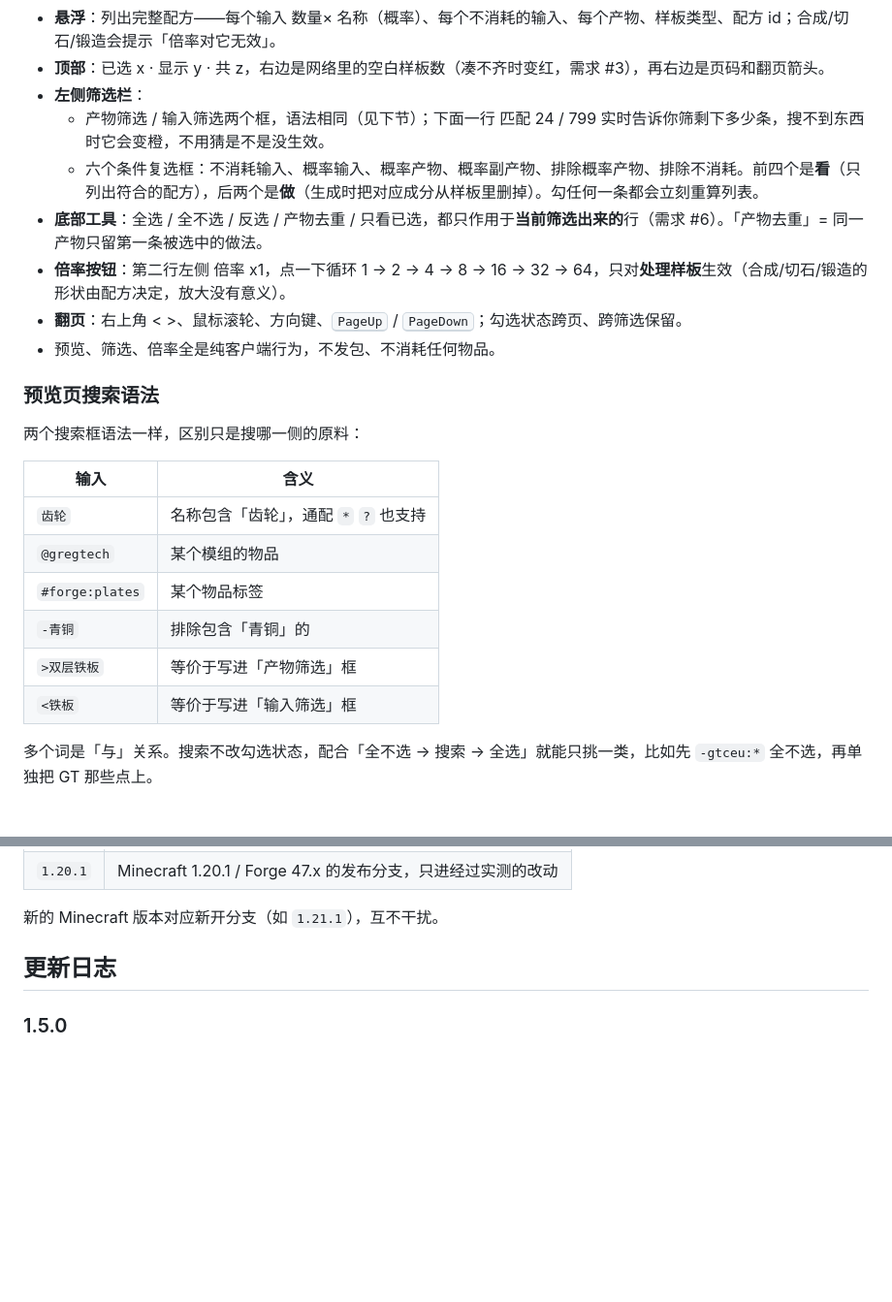
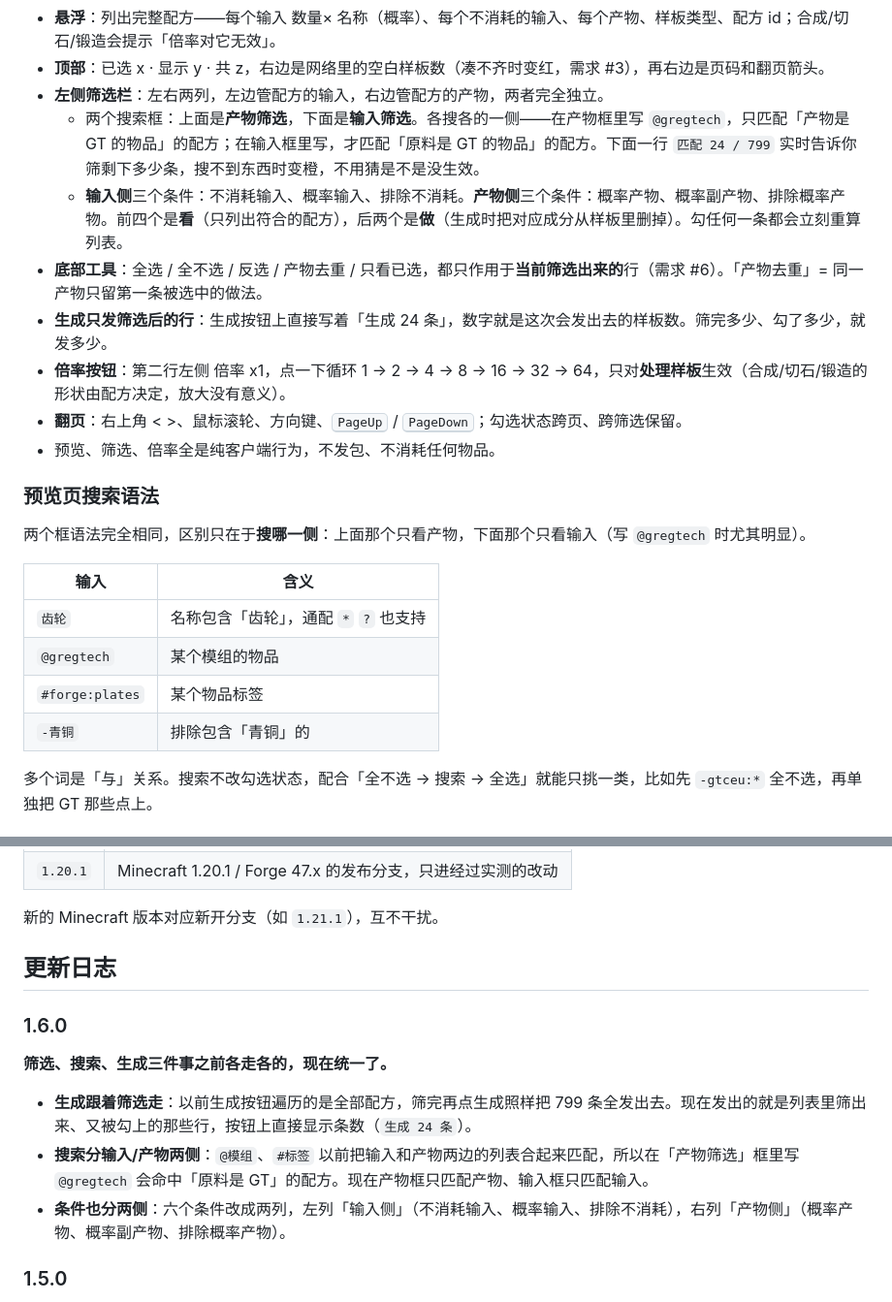
Before and after one commit to sexileman/eae2-pattern, a Markdown page: README.md, 2 parts joined by grey strips. Shown at 97% size. GitHub-like rendering; blank space fills up the shorter version.

```diff
--- a/README.md
+++ b/README.md
@@ -81,17 +81,18 @@ JEI 配方页 → 点左侧竖条里的九宫格按钮 → 预览勾选 → 生
 - **点图标即筛选**：点行里任意一个输入/产物图标，会把这个物品的名字写进对应的搜索框并聚焦。中文输入法在游戏的文本框里可能直接吞字，这条路不经过输入法。
 - **悬浮**：列出完整配方——每个输入 数量× 名称（概率）、每个不消耗的输入、每个产物、样板类型、配方 id；合成/切石/锻造会提示「倍率对它无效」。
 - **顶部**：已选 x · 显示 y · 共 z，右边是网络里的空白样板数（凑不齐时变红，需求 #3），再右边是页码和翻页箭头。
-- **左侧筛选栏**：
-  - 产物筛选 / 输入筛选两个框，语法相同（见下节）；下面一行 匹配 24 / 799 实时告诉你筛剩下多少条，搜不到东西时它会变橙，不用猜是不是没生效。
-  - 六个条件复选框：不消耗输入、概率输入、概率产物、概率副产物、排除概率产物、排除不消耗。前四个是**看**（只列出符合的配方），后两个是**做**（生成时把对应成分从样板里删掉）。勾任何一条都会立刻重算列表。
+- **左侧筛选栏**：左右两列，左边管配方的输入，右边管配方的产物，两者完全独立。
+  - 两个搜索框：上面是**产物筛选**，下面是**输入筛选**。各搜各的一侧——在产物框里写 `@gregtech`，只匹配「产物是 GT 的物品」的配方；在输入框里写，才匹配「原料是 GT 的物品」的配方。下面一行 `匹配 24 / 799` 实时告诉你筛剩下多少条，搜不到东西时变橙，不用猜是不是没生效。
+  - **输入侧**三个条件：不消耗输入、概率输入、排除不消耗。**产物侧**三个条件：概率产物、概率副产物、排除概率产物。前四个是**看**（只列出符合的配方），后两个是**做**（生成时把对应成分从样板里删掉）。勾任何一条都会立刻重算列表。
 - **底部工具**：全选 / 全不选 / 反选 / 产物去重 / 只看已选，都只作用于**当前筛选出来的**行（需求 #6）。「产物去重」= 同一产物只留第一条被选中的做法。
+- **生成只发筛选后的行**：生成按钮上直接写着「生成 24 条」，数字就是这次会发出去的样板数。筛完多少、勾了多少，就发多少。
 - **倍率按钮**：第二行左侧 倍率 x1，点一下循环 1 → 2 → 4 → 8 → 16 → 32 → 64，只对**处理样板**生效（合成/切石/锻造的形状由配方决定，放大没有意义）。
 - **翻页**：右上角 < >、鼠标滚轮、方向键、<kbd>PageUp</kbd> / <kbd>PageDown</kbd>；勾选状态跨页、跨筛选保留。
 - 预览、筛选、倍率全是纯客户端行为，不发包、不消耗任何物品。
 
 ### 预览页搜索语法
 
-两个搜索框语法一样，区别只是搜哪一侧的原料：
+两个框语法完全相同，区别只在于**搜哪一侧**：上面那个只看产物，下面那个只看输入（写 `@gregtech` 时尤其明显）。
 
 | 输入 | 含义 |
 |---|---|
@@ -99,8 +100,6 @@ JEI 配方页 → 点左侧竖条里的九宫格按钮 → 预览勾选 → 生
 | `@gregtech` | 某个模组的物品 |
 | `#forge:plates` | 某个物品标签 |
 | `-青铜` | 排除包含「青铜」的 |
-| `>双层铁板` | 等价于写进「产物筛选」框 |
-| `<铁板` | 等价于写进「输入筛选」框 |
 
 多个词是「与」关系。搜索不改勾选状态，配合「全不选 → 搜索 → 全选」就能只挑一类，比如先 `-gtceu:*` 全不选，再单独把 GT 那些点上。
 
@@ -263,6 +262,13 @@ Windows：
 
 ## 更新日志
 
+### 1.6.0
+**筛选、搜索、生成三件事之前各走各的，现在统一了。**
+
+- **生成跟着筛选走**：以前生成按钮遍历的是全部配方，筛完再点生成照样把 799 条全发出去。现在发出的就是列表里筛出来、又被勾上的那些行，按钮上直接显示条数（`生成 24 条`）。
+- **搜索分输入/产物两侧**：`@模组`、`#标签` 以前把输入和产物两边的列表合起来匹配，所以在「产物筛选」框里写 `@gregtech` 会命中「原料是 GT」的配方。现在产物框只匹配产物、输入框只匹配输入。
+- **条件也分两侧**：六个条件改成两列，左列「输入侧」（不消耗输入、概率输入、排除不消耗），右列「产物侧」（概率产物、概率副产物、排除概率产物）。
+
 ### 1.5.0
 
 - **修好「按钮混乱、条件勾了不刷新」**：布局改成由单一 layout() 统一算矩形，画和点用同一份；高度不够时自动收起栏目标题与行高，不再压到页脚。
```
Also changed, not shown: docs/testing.md (+25 -9 lines), docs/images/preview-screen.png, 6 other files.
